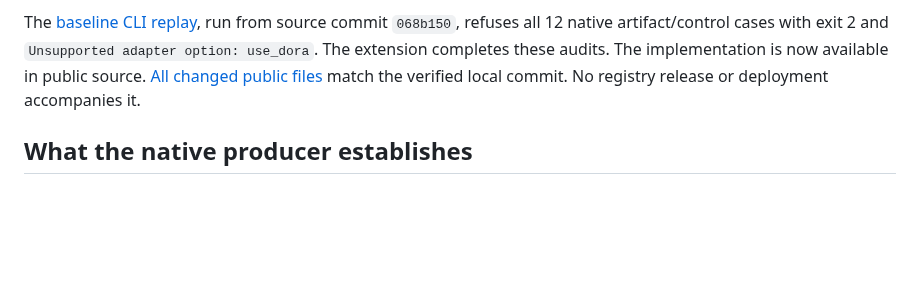
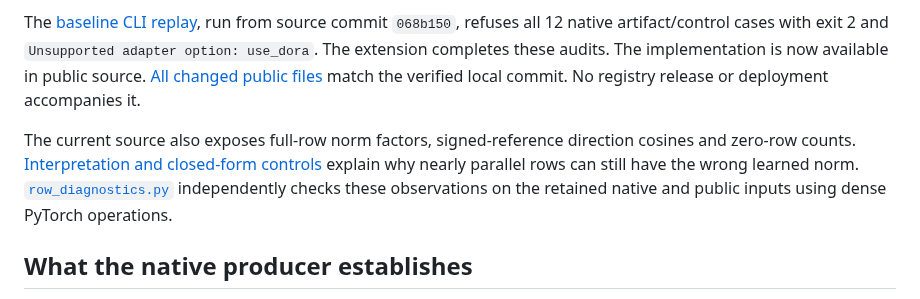
Before and after one commit to antonsoo/mergeglass, a Markdown page: studies/dora/README.md, the part around the change. Drawn GitHub-style; blank space fills up the shorter version.

```diff
--- a/studies/dora/README.md
+++ b/studies/dora/README.md
@@ -11,6 +11,12 @@ The [baseline CLI replay](results/before.json), run from source commit
 `Unsupported adapter option: use_dora`. The extension completes these audits.
 The implementation is now available in public source. [All changed public files](results/publication.json)
 match the verified local commit. No registry release or deployment accompanies it.
+
+The current source also exposes full-row norm factors, signed-reference
+direction cosines and zero-row counts. [Interpretation and closed-form controls](../../docs/dora-rows.md)
+explain why nearly parallel rows can still have the wrong learned norm.
+[`row_diagnostics.py`](row_diagnostics.py) independently checks these observations
+on the retained native and public inputs using dense PyTorch operations.
 
 ## What the native producer establishes
 
```
Also changed, not shown: CHANGELOG.md (+7 -0 lines), README.md (+7 -0 lines), docs/dora-rows.md (added, +83 -0 lines), docs/assets/dora-rows.png (added), 6 other files.
